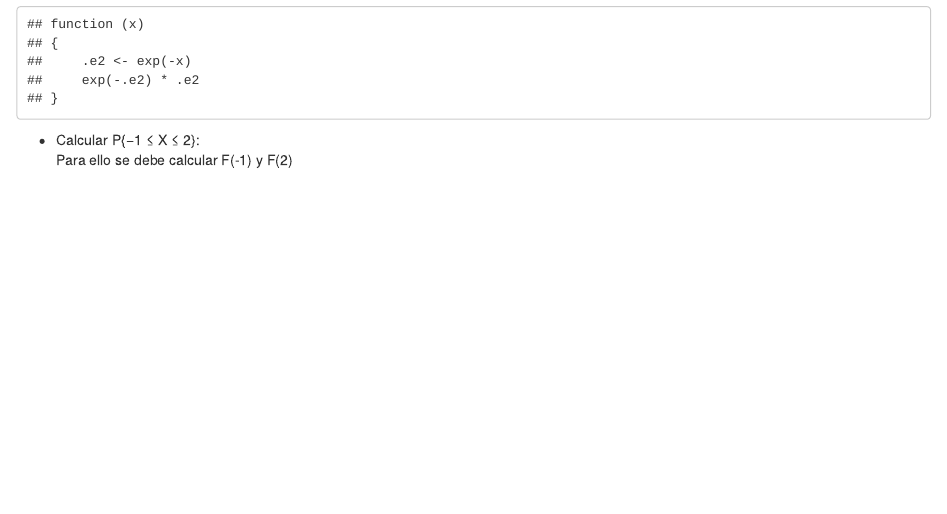
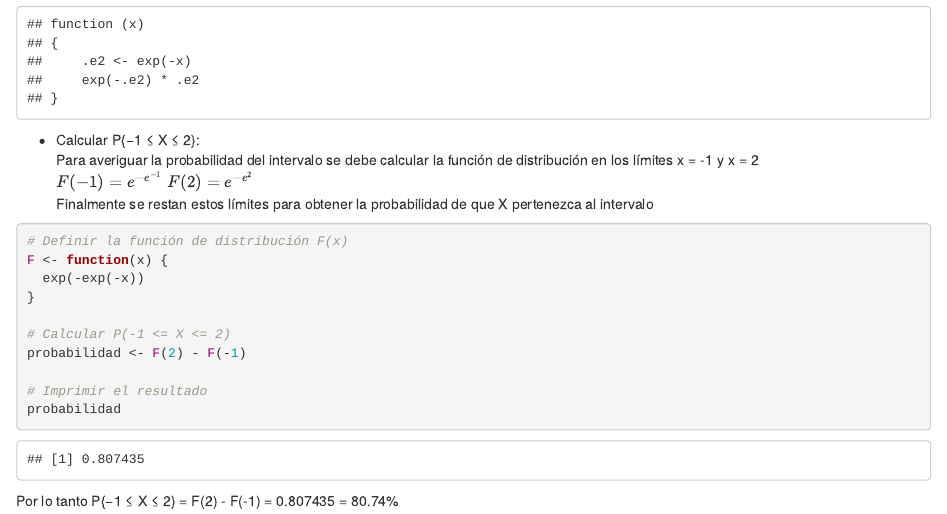
Before and after one commit to irenetm17/EstadisticaMomento, an R Markdown document (Estadística Práctica 2/Práctica2.Rmd): the page in a window 1100 px wide, from 630 px down. Rendered offline with R 4.5, knitr and Pandoc, with nearby package versions.

Commit message:
Add files via upload

````diff
--- a/Estadística Práctica 2/Práctica2.Rmd
+++ b/Estadística Práctica 2/Práctica2.Rmd
@@ -47,4 +47,21 @@ f
 
 ```
 * Calcular P{−1 ≤ X ≤ 2}:
-Para ello se debe calcular F(-1) y F(2)
+Para averiguar la probabilidad del intervalo se debe calcular la función de distribución en los límites x = -1 y x = 2
+$F(-1) = e^{-e^{-1}}$
+$F(2) = e^{-e^{2}}$
+Finalmente se restan estos límites para obtener la probabilidad de que X pertenezca al intervalo
+
+```{r}
+# Definir la función de distribución F(x)
+F <- function(x) {
+  exp(-exp(-x))
+}
+
+# Calcular P(-1 <= X <= 2)
+probabilidad <- F(2) - F(-1)
+
+# Imprimir el resultado
+probabilidad
+```
+Por lo tanto P{−1 ≤ X ≤ 2} = F(2) - F(-1) = 0.807435 = 80.74%
````
